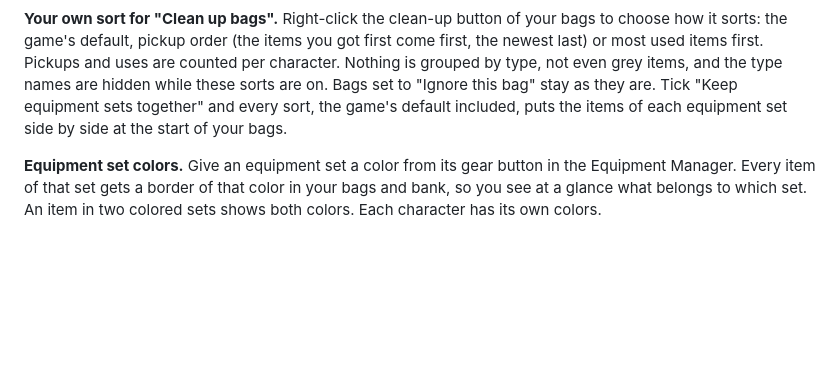
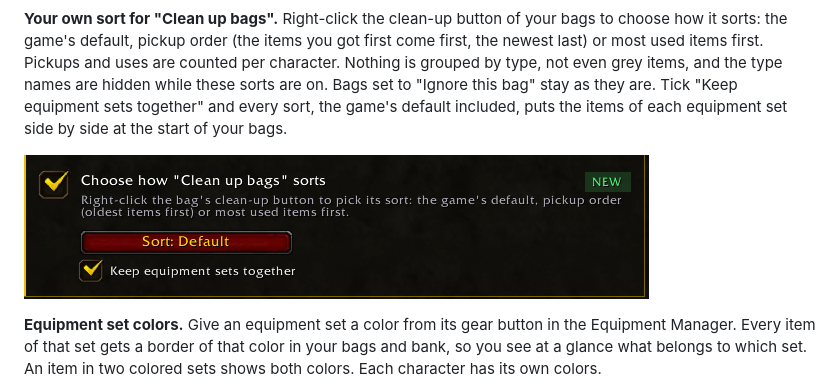
Before and after one commit to jBeyondstars/BudgetTools, a Markdown page: README.md, the part around the change. Rendered like a GitHub page; pictures changed too: docs/screenshots/set-colors-option.png (added); blank space fills up the shorter version.

```diff
--- a/README.md
+++ b/README.md
@@ -49,6 +49,8 @@ The finder reads its data from the **QuestieDB** addon, so install that too. Que
 ![Type names in the combined backpack](docs/screenshots/bag-types.png)
 
 **Your own sort for "Clean up bags".** Right-click the clean-up button of your bags to choose how it sorts: the game's default, pickup order (the items you got first come first, the newest last) or most used items first. Pickups and uses are counted per character. Nothing is grouped by type, not even grey items, and the type names are hidden while these sorts are on. Bags set to "Ignore this bag" stay as they are. Tick "Keep equipment sets together" and every sort, the game's default included, puts the items of each equipment set side by side at the start of your bags.
+
+![The sort choice and the option that keeps equipment sets together](docs/screenshots/set-colors-option.png)
 
 **Equipment set colors.** Give an equipment set a color from its gear button in the Equipment Manager. Every item of that set gets a border of that color in your bags and bank, so you see at a glance what belongs to which set. An item in two colored sets shows both colors. Each character has its own colors.
 
```
Also changed, not shown: CHANGELOG.md (+11 -5 lines), docs/curseforge.md (+4 -0 lines), 1 other file.
